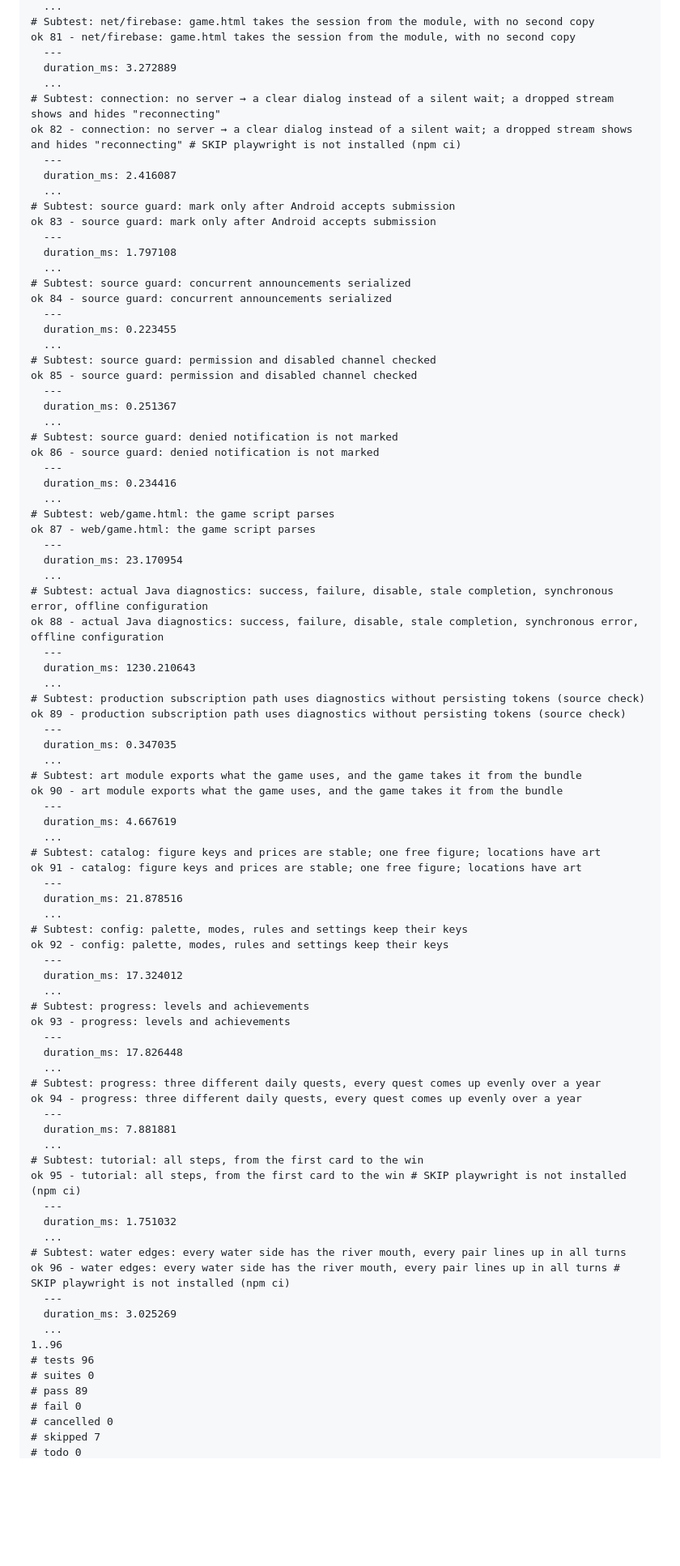
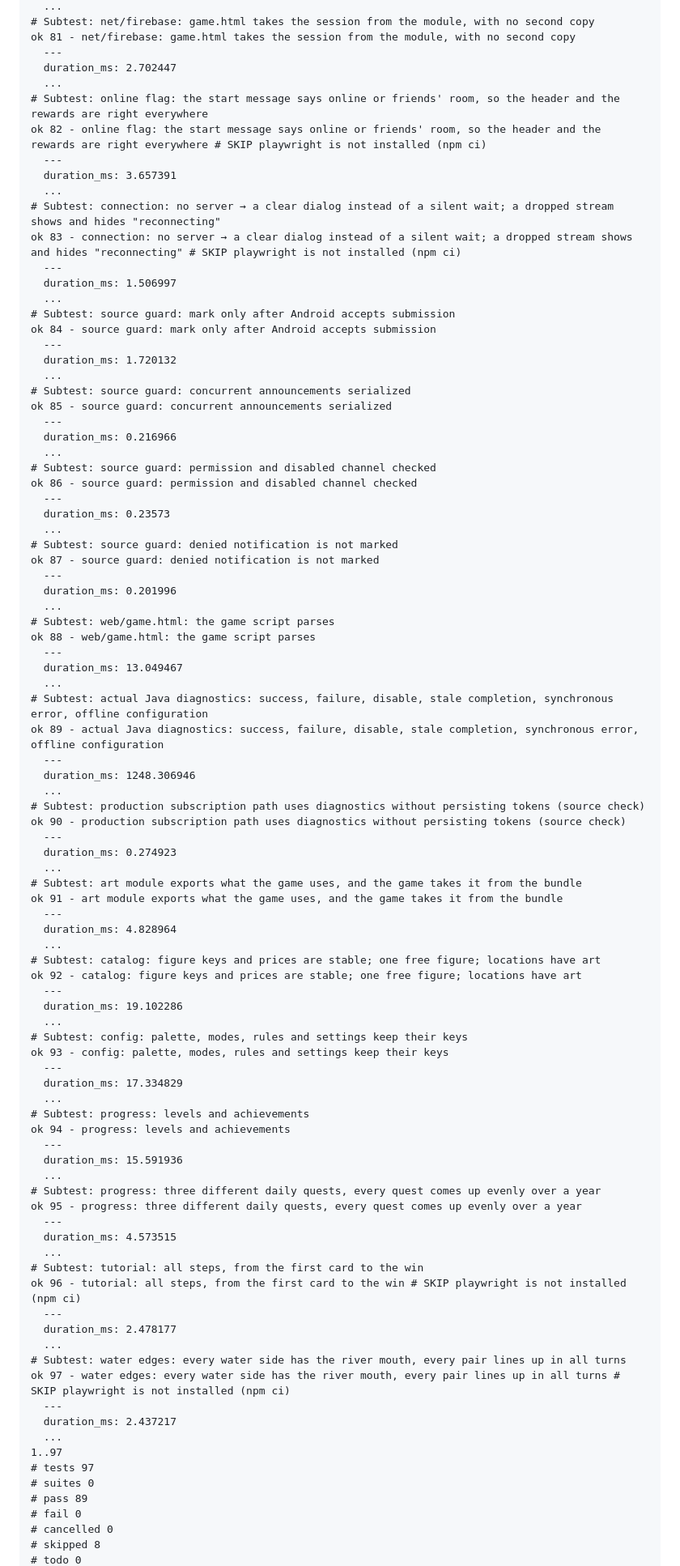
Before and after one commit to crownfall90-dot/play, a Markdown page: docs/development/account-verification.md, the part around one of its changes. Shown at 81% size. Drawn GitHub-style; blank space fills up the shorter version.

Commit message:
docs: record actual account regression and offline build results

```diff
--- a/docs/development/account-verification.md
+++ b/docs/development/account-verification.md
@@ -91,88 +80,93 @@ ok 80 - net/firebase: errors keep their old meaning
 # Subtest: net/firebase: game.html takes the session from the module, with no second copy
 ok 81 - net/firebase: game.html takes the session from the module, with no second copy
   ---
-  duration_ms: 3.272889
+  duration_ms: 2.702447
+  ...
+# Subtest: online flag: the start message says online or friends' room, so the header and the rewards are right everywhere
+ok 82 - online flag: the start message says online or friends' room, so the header and the rewards are right everywhere # SKIP playwright is not installed (npm ci)
+  ---
+  duration_ms: 3.657391
   ...
 # Subtest: connection: no server → a clear dialog instead of a silent wait; a dropped stream shows and hides "reconnecting"
-ok 82 - connection: no server → a clear dialog instead of a silent wait; a dropped stream shows and hides "reconnecting" # SKIP playwright is not installed (npm ci)
+ok 83 - connection: no server → a clear dialog instead of a silent wait; a dropped stream shows and hides "reconnecting" # SKIP playwright is not installed (npm ci)
   ---
-  duration_ms: 2.416087
+  duration_ms: 1.506997
   ...
 # Subtest: source guard: mark only after Android accepts submission
-ok 83 - source guard: mark only after Android accepts submission
+ok 84 - source guard: mark only after Android accepts submission
   ---
-  duration_ms: 1.797108
+  duration_ms: 1.720132
   ...
 # Subtest: source guard: concurrent announcements serialized
-ok 84 - source guard: concurrent announcements serialized
+ok 85 - source guard: concurrent announcements serialized
   ---
-  duration_ms: 0.223455
+  duration_ms: 0.216966
   ...
 # Subtest: source guard: permission and disabled channel checked
-ok 85 - source guard: permission and disabled channel checked
+ok 86 - source guard: permission and disabled channel checked
   ---
-  duration_ms: 0.251367
+  duration_ms: 0.23573
   ...
 # Subtest: source guard: denied notification is not marked
-ok 86 - source guard: denied notification is not marked
+ok 87 - source guard: denied notification is not marked
   ---
-  duration_ms: 0.234416
+  duration_ms: 0.201996
   ...
 # Subtest: web/game.html: the game script parses
-ok 87 - web/game.html: the game script parses
+ok 88 - web/game.html: the game script parses
   ---
-  duration_ms: 23.170954
+  duration_ms: 13.049467
   ...
 # Subtest: actual Java diagnostics: success, failure, disable, stale completion, synchronous error, offline configuration
-ok 88 - actual Java diagnostics: success, failure, disable, stale completion, synchronous error, offline configuration
+ok 89 - actual Java diagnostics: success, failure, disable, stale completion, synchronous error, offline configuration
   ---
-  duration_ms: 1230.210643
+  duration_ms: 1248.306946
   ...
 # Subtest: production subscription path uses diagnostics without persisting tokens (source check)
-ok 89 - production subscription path uses diagnostics without persisting tokens (source check)
+ok 90 - production subscription path uses diagnostics without persisting tokens (source check)
   ---
-  duration_ms: 0.347035
+  duration_ms: 0.274923
   ...
 # Subtest: art module exports what the game uses, and the game takes it from the bundle
-ok 90 - art module exports what the game uses, and the game takes it from the bundle
+ok 91 - art module exports what the game uses, and the game takes it from the bundle
   ---
-  duration_ms: 4.667619
+  duration_ms: 4.828964
   ...
 # Subtest: catalog: figure keys and prices are stable; one free figure; locations have art
-ok 91 - catalog: figure keys and prices are stable; one free figure; locations have art
+ok 92 - catalog: figure keys and prices are stable; one free figure; locations have art
   ---
-  duration_ms: 21.878516
+  duration_ms: 19.102286
   ...
 # Subtest: config: palette, modes, rules and settings keep their keys
-ok 92 - config: palette, modes, rules and settings keep their keys
+ok 93 - config: palette, modes, rules and settings keep their keys
   ---
-  duration_ms: 17.324012
+  duration_ms: 17.334829
   ...
 # Subtest: progress: levels and achievements
-ok 93 - progress: levels and achievements
+ok 94 - progress: levels and achievements
   ---
-  duration_ms: 17.826448
+  duration_ms: 15.591936
   ...
 # Subtest: progress: three different daily quests, every quest comes up evenly over a year
-ok 94 - progress: three different daily quests, every quest comes up evenly over a year
+ok 95 - progress: three different daily quests, every quest comes up evenly over a year
   ---
-  duration_ms: 7.881881
+  duration_ms: 4.573515
   ...
 # Subtest: tutorial: all steps, from the first card to the win
-ok 95 - tutorial: all steps, from the first card to the win # SKIP playwright is not installed (npm ci)
+ok 96 - tutorial: all steps, from the first card to the win # SKIP playwright is not installed (npm ci)
   ---
-  duration_ms: 1.751032
+  duration_ms: 2.478177
   ...
 # Subtest: water edges: every water side has the river mouth, every pair lines up in all turns
-ok 96 - water edges: every water side has the river mouth, every pair lines up in all turns # SKIP playwright is not installed (npm ci)
+ok 97 - water edges: every water side has the river mouth, every pair lines up in all turns # SKIP playwright is not installed (npm ci)
   ---
-  duration_ms: 3.025269
+  duration_ms: 2.437217
   ...
-1..96
-# tests 96
+1..97
+# tests 97
 # suites 0
 # pass 89
 # fail 0
 # cancelled 0
-# skipped 7
+# skipped 8
 # todo 0
```
Also changed, not shown: other parts of docs/development/account-verification.md (+18 -29 lines).
